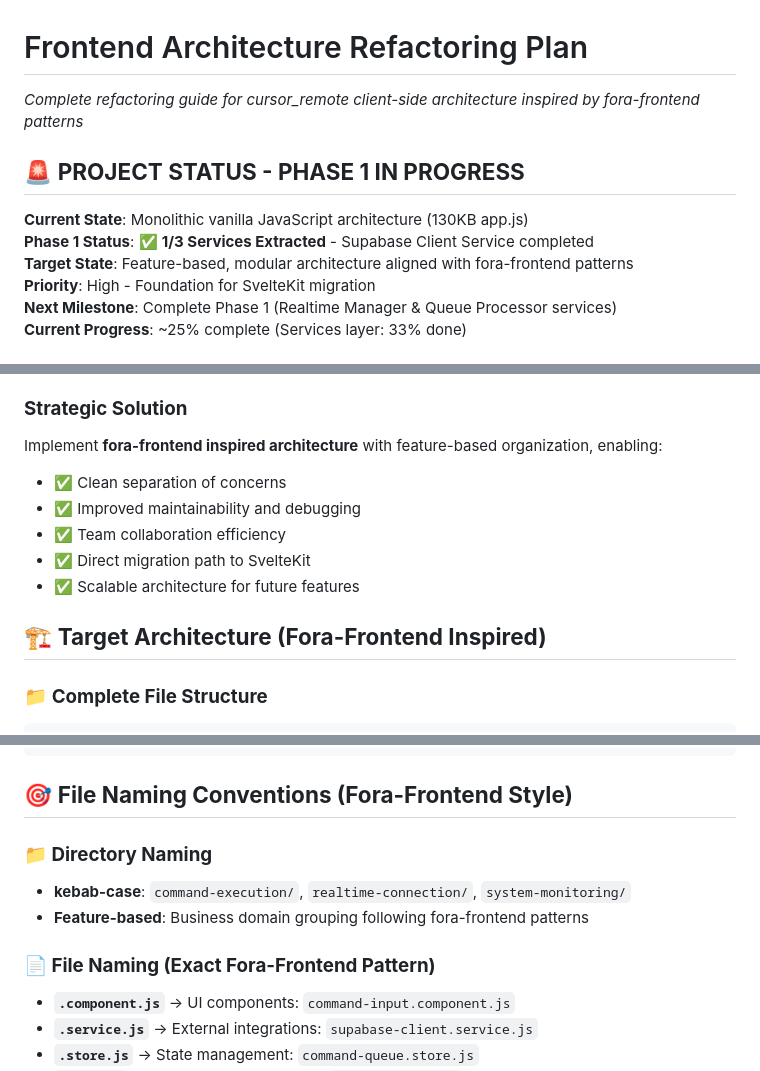
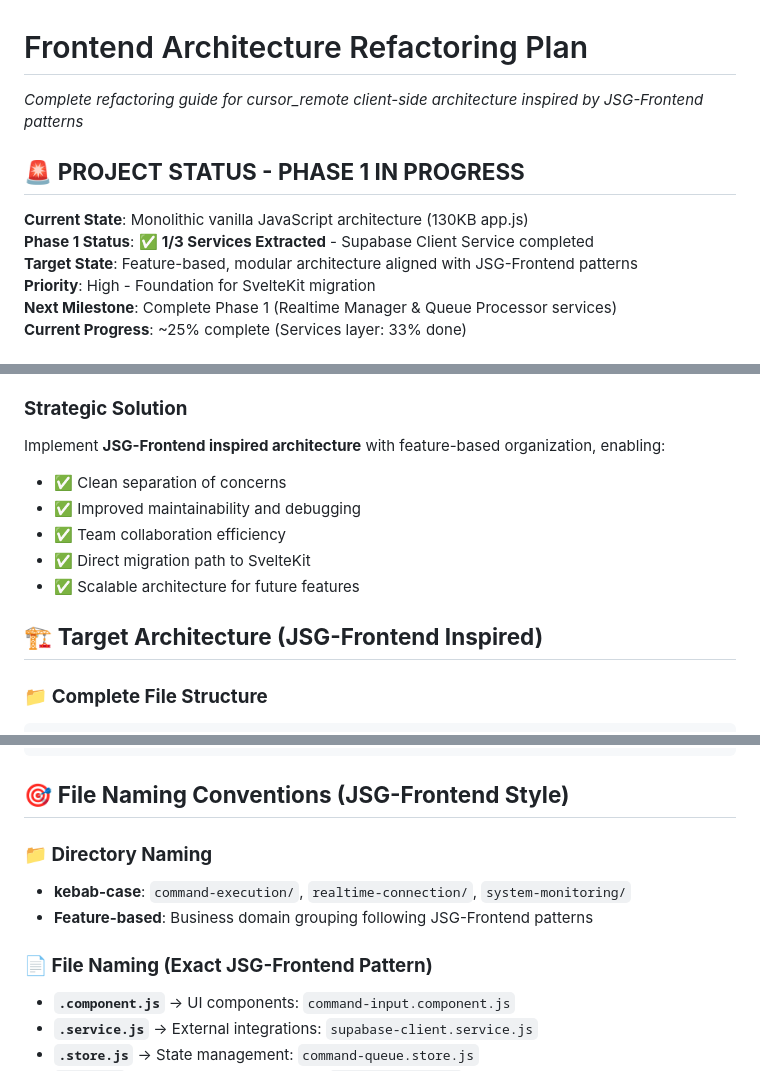
Before and after one commit to crimsonsunset/cursor_remote, a Markdown page: docs-en/refactoring/frontend-architecture-refactoring.md, 3 parts joined by grey strips. Drawn GitHub-style.

Commit message:
Update frontend architecture documentation to reflect JSG-Frontend patterns

````diff
--- a/docs-en/refactoring/frontend-architecture-refactoring.md
+++ b/docs-en/refactoring/frontend-architecture-refactoring.md
@@ -1,12 +1,12 @@
 # Frontend Architecture Refactoring Plan
 
-*Complete refactoring guide for cursor_remote client-side architecture inspired by fora-frontend patterns*
+*Complete refactoring guide for cursor_remote client-side architecture inspired by JSG-Frontend patterns*
 
 ## 🚨 **PROJECT STATUS - PHASE 1 IN PROGRESS**
 
 **Current State**: Monolithic vanilla JavaScript architecture (130KB app.js)
 **Phase 1 Status**: ✅ **1/3 Services Extracted** - Supabase Client Service completed
-**Target State**: Feature-based, modular architecture aligned with fora-frontend patterns
+**Target State**: Feature-based, modular architecture aligned with JSG-Frontend patterns
 **Priority**: High - Foundation for SvelteKit migration
 **Next Milestone**: Complete Phase 1 (Realtime Manager & Queue Processor services)
 **Current Progress**: ~25% complete (Services layer: 33% done)
@@ -21,14 +21,14 @@
 - **Team collaboration issues**: Large files create merge conflicts
 
 ### **Strategic Solution**
-Implement **fora-frontend inspired architecture** with feature-based organization, enabling:
+Implement **JSG-Frontend inspired architecture** with feature-based organization, enabling:
 - ✅ Clean separation of concerns
 - ✅ Improved maintainability and debugging
 - ✅ Team collaboration efficiency
 - ✅ Direct migration path to SvelteKit
 - ✅ Scalable architecture for future features
 
-## 🏗️ **Target Architecture (Fora-Frontend Inspired)**
+## 🏗️ **Target Architecture (JSG-Frontend Inspired)**
 
 ### 📁 **Complete File Structure**
 
@@ -130,13 +130,13 @@ client/
 └── 🏠 index.html                     # Entry point (minimal changes)
 ```
 
-## 🎯 **File Naming Conventions (Fora-Frontend Style)**
+## 🎯 **File Naming Conventions (JSG-Frontend Style)**
 
 ### **📁 Directory Naming**
 - **kebab-case**: `command-execution/`, `realtime-connection/`, `system-monitoring/`
-- **Feature-based**: Business domain grouping following fora-frontend patterns
+- **Feature-based**: Business domain grouping following JSG-Frontend patterns
 
-### **📄 File Naming (Exact Fora-Frontend Pattern)**
+### **📄 File Naming (Exact JSG-Frontend Pattern)**
 - **`.component.js`** → UI components: `command-input.component.js`
 - **`.service.js`** → External integrations: `supabase-client.service.js`
 - **`.store.js`** → State management: `command-queue.store.js`
````
Also changed, not shown: other parts of docs-en/refactoring/frontend-architecture-refactoring.md (+3 -3 lines), docs-en/ROADMAP_2025.md (+1 -1 lines), docs-en/current-session-summary.md (added, +74 -0 lines).
